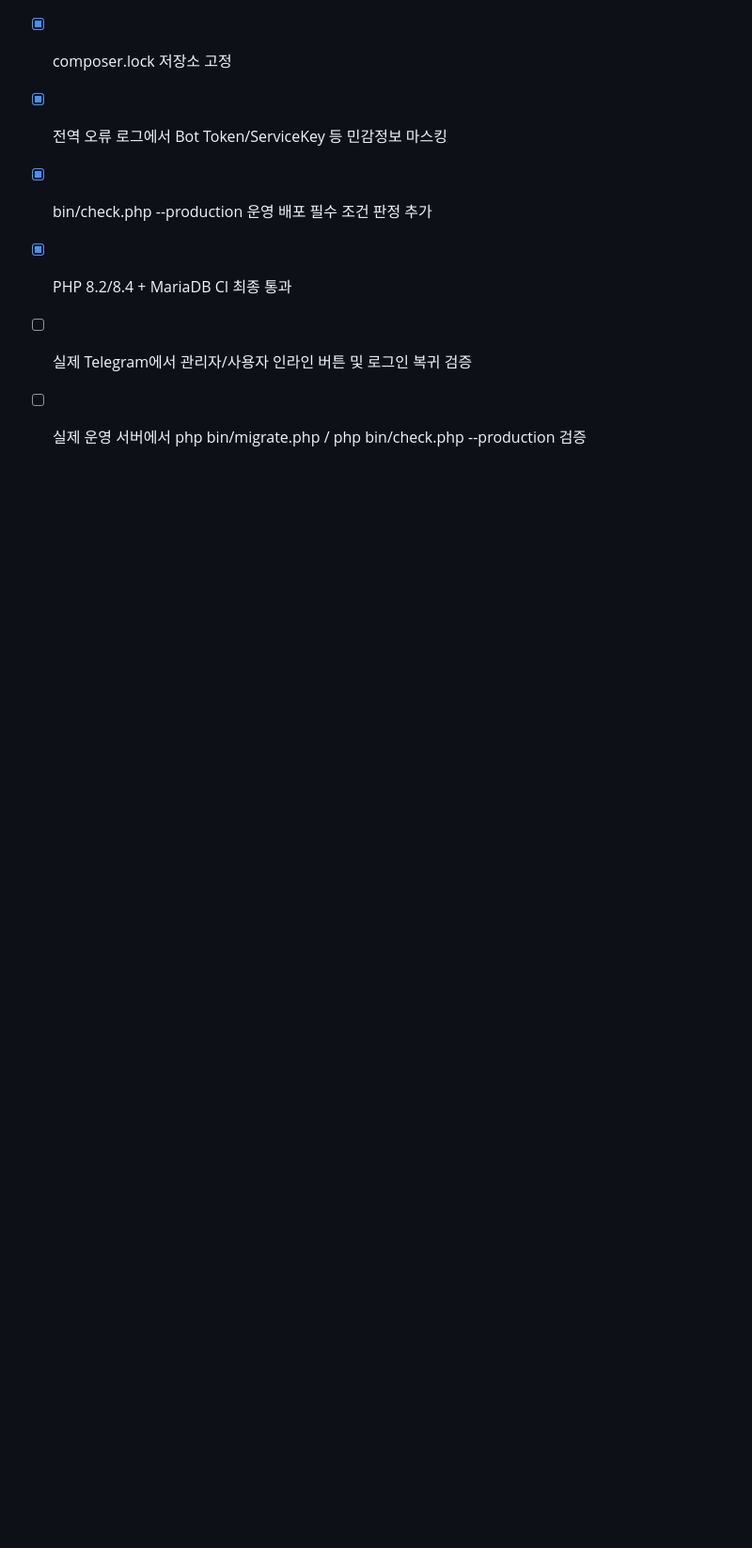
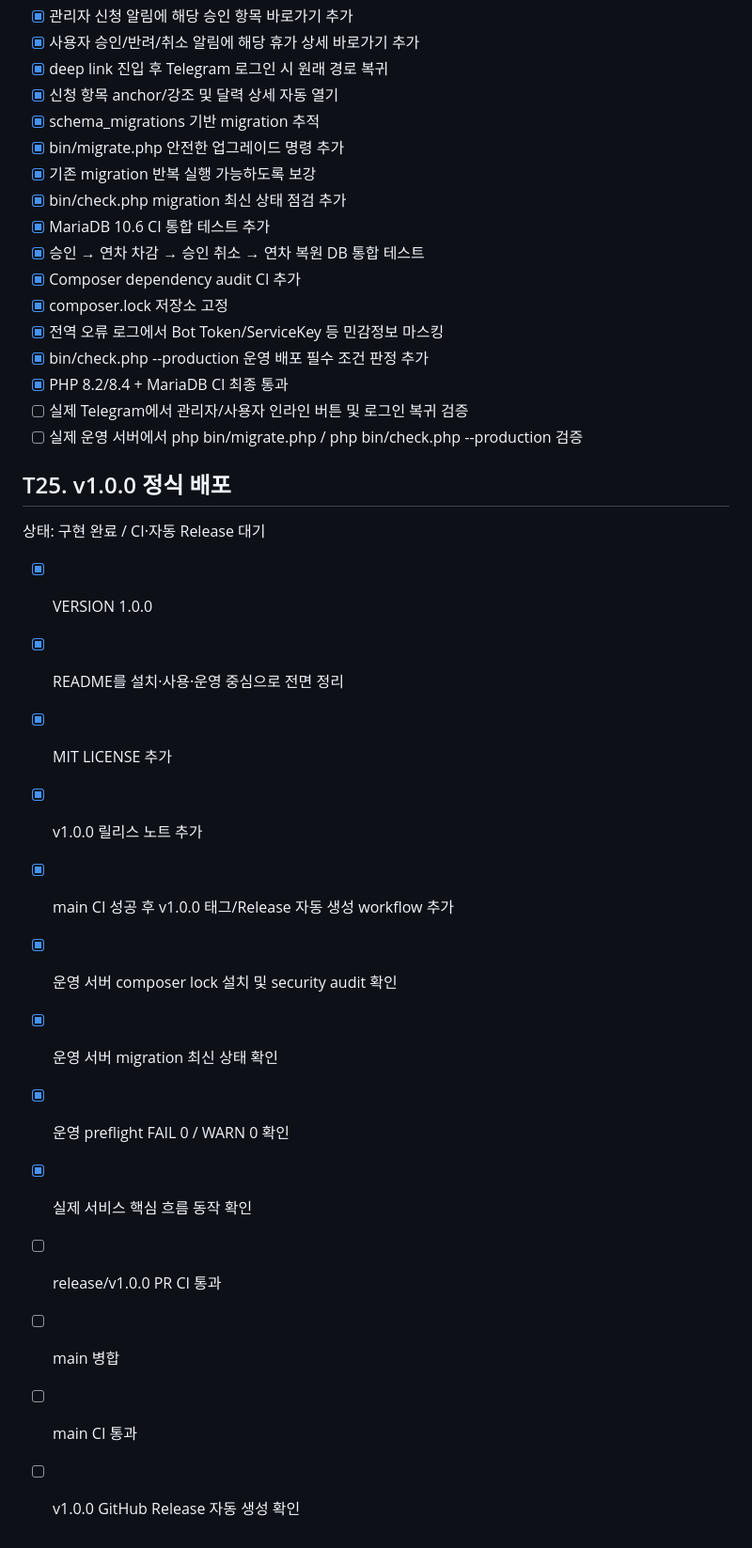
Before and after one commit to danhk0612/DK_Annual_Manager, a Markdown page: docs/TASKS.md, the part around the change. Shown at 94% size. Rendered like a GitHub page; blank space fills up the shorter version.

Commit message:
Track v1.0.0 release work

```diff
--- a/docs/TASKS.md
+++ b/docs/TASKS.md
@@ -467,3 +467,21 @@
 - [x] PHP 8.2/8.4 + MariaDB CI 최종 통과
 - [ ] 실제 Telegram에서 관리자/사용자 인라인 버튼 및 로그인 복귀 검증
 - [ ] 실제 운영 서버에서 php bin/migrate.php / php bin/check.php --production 검증
+
+## T25. v1.0.0 정식 배포
+
+상태: 구현 완료 / CI·자동 Release 대기
+
+- [x] VERSION 1.0.0
+- [x] README를 설치·사용·운영 중심으로 전면 정리
+- [x] MIT LICENSE 추가
+- [x] v1.0.0 릴리스 노트 추가
+- [x] main CI 성공 후 v1.0.0 태그/Release 자동 생성 workflow 추가
+- [x] 운영 서버 composer lock 설치 및 security audit 확인
+- [x] 운영 서버 migration 최신 상태 확인
+- [x] 운영 preflight FAIL 0 / WARN 0 확인
+- [x] 실제 서비스 핵심 흐름 동작 확인
+- [ ] release/v1.0.0 PR CI 통과
+- [ ] main 병합
+- [ ] main CI 통과
+- [ ] v1.0.0 GitHub Release 자동 생성 확인
```
